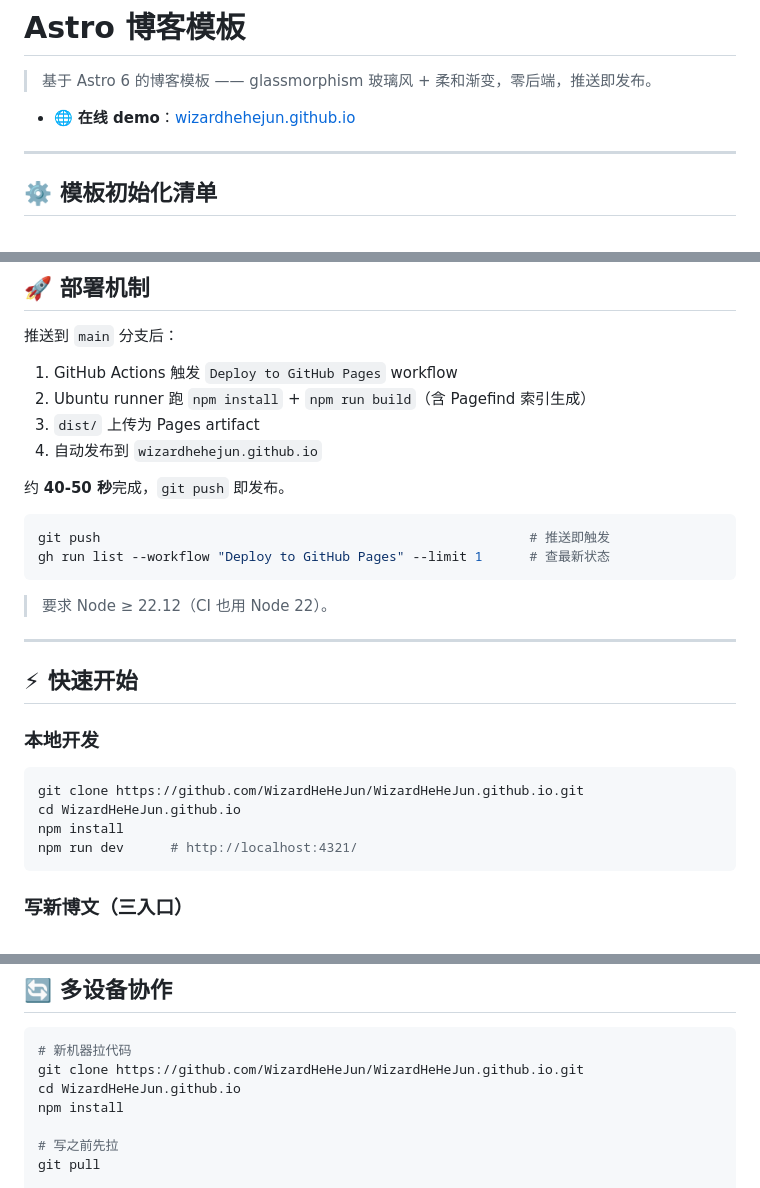
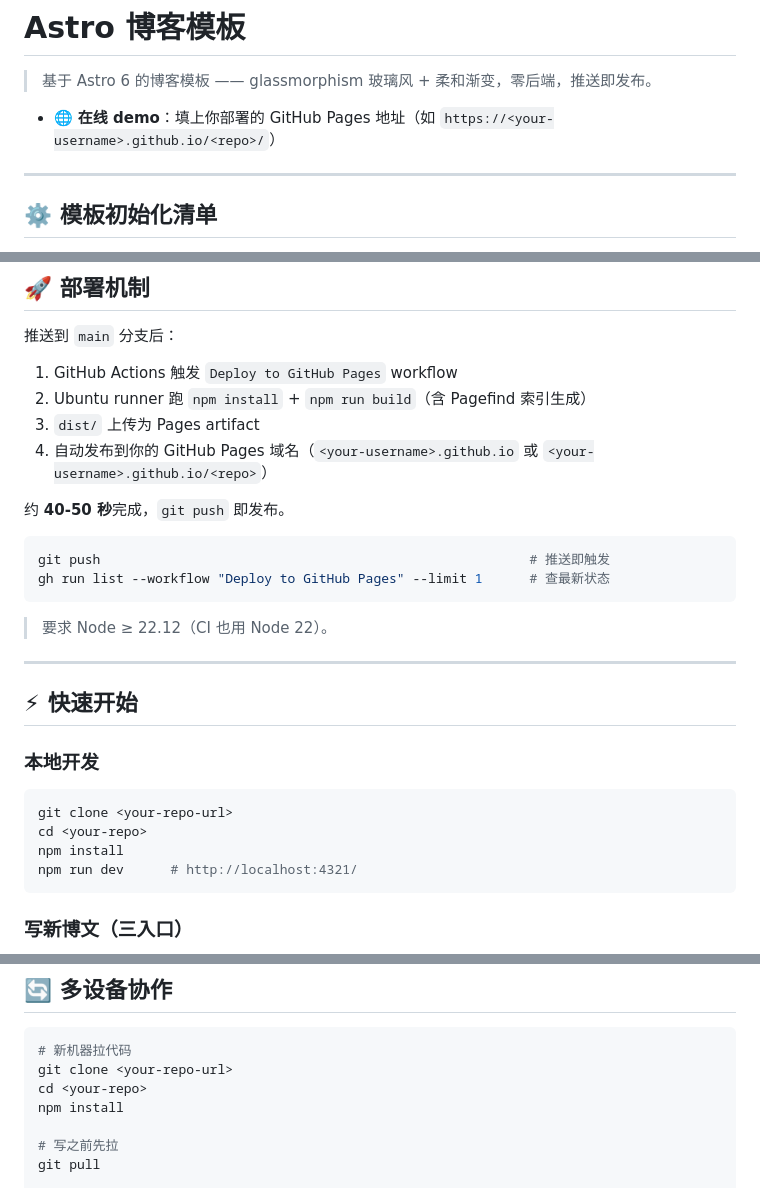
Before and after one commit to WizardHeHeJun/stardus, a Markdown page: README.md, 3 parts joined by grey strips. GitHub-like rendering.

Commit message:
docs: remove remaining personal identifiers from README
- demo URL placeholder instead of wizardhehejun.github.io
- deploy target description uses <your-username>.github.io
- clone commands use <your-repo-url> / <your-repo> placeholders

````diff
--- a/README.md
+++ b/README.md
@@ -2,7 +2,7 @@
 
 > 基于 Astro 6 的博客模板 —— glassmorphism 玻璃风 + 柔和渐变，零后端，推送即发布。
 
-- 🌐 **在线 demo**：[wizardhehejun.github.io](https://wizardhehejun.github.io/)
+- 🌐 **在线 demo**：填上你部署的 GitHub Pages 地址（如 `https://<your-username>.github.io/<repo>/`）
 
 ---
 
@@ -77,7 +77,7 @@
 1. GitHub Actions 触发 `Deploy to GitHub Pages` workflow
 2. Ubuntu runner 跑 `npm install` + `npm run build`（含 Pagefind 索引生成）
 3. `dist/` 上传为 Pages artifact
-4. 自动发布到 `wizardhehejun.github.io`
+4. 自动发布到你的 GitHub Pages 域名（`<your-username>.github.io` 或 `<your-username>.github.io/<repo>`）
 
 约 **40-50 秒**完成，`git push` 即发布。
 
@@ -95,8 +95,8 @@ gh run list --workflow "Deploy to GitHub Pages" --limit 1      # 查最新状态
 ### 本地开发
 
 ```powershell
-git clone https://github.com/WizardHeHeJun/WizardHeHeJun.github.io.git
-cd WizardHeHeJun.github.io
+git clone <your-repo-url>
+cd <your-repo>
 npm install
 npm run dev      # http://localhost:4321/
 ```
@@ -277,8 +277,8 @@ node scripts/crop-hero.mjs      # 竖版人像图预裁为脸居中横版
 
 ```powershell
 # 新机器拉代码
-git clone https://github.com/WizardHeHeJun/WizardHeHeJun.github.io.git
-cd WizardHeHeJun.github.io
+git clone <your-repo-url>
+cd <your-repo>
 npm install
 
 # 写之前先拉
````
